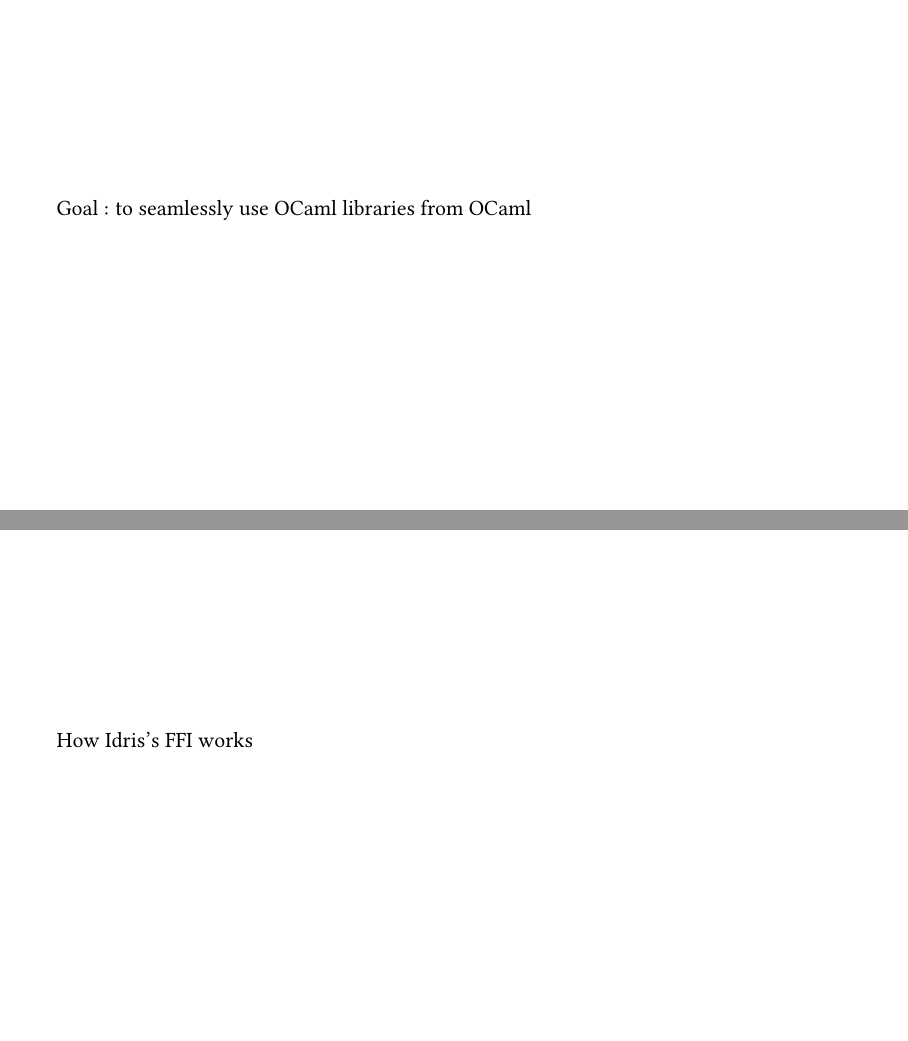
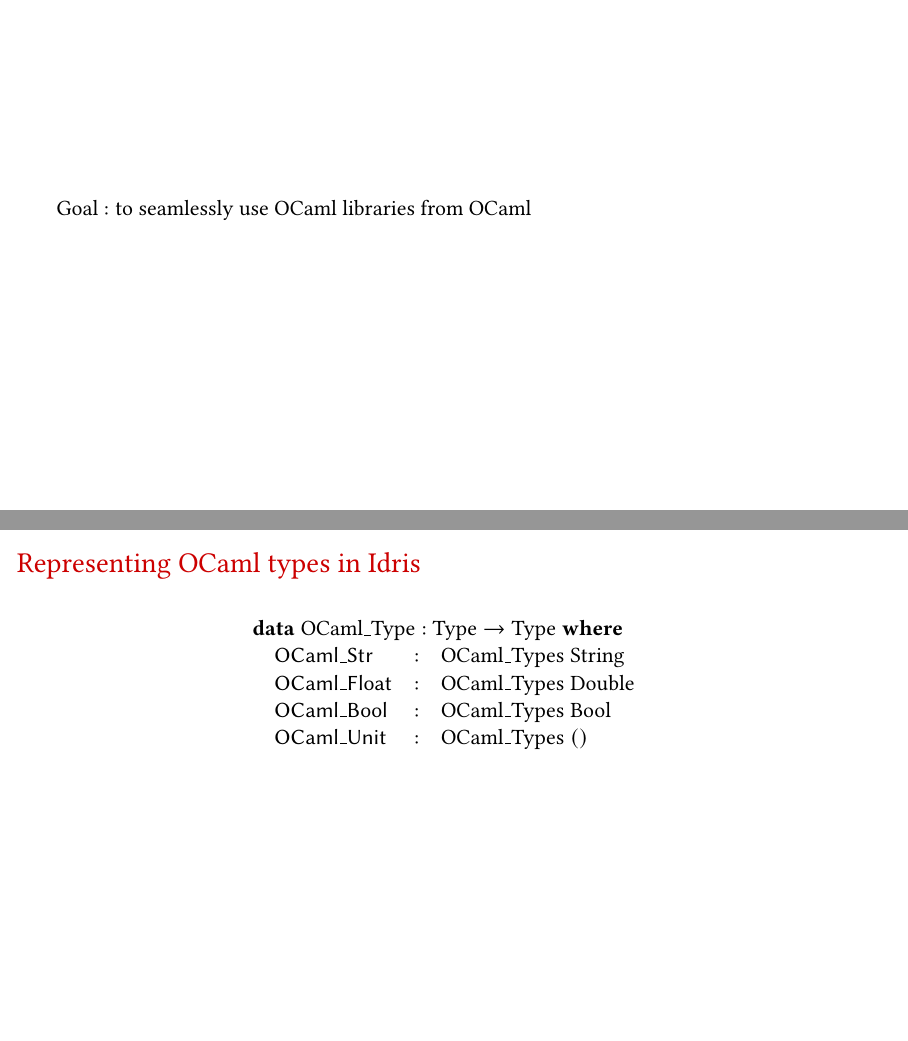
Before and after one commit to ioanluca/real-world-idris, LaTeX slides (abstract/slides.tex): pages 14 and 15 of 20, joined at a grey line. Compiled offline with pdfLaTeX.

Commit message:
[ slides ] some stuff

```diff
--- a/abstract/slides.tex
+++ b/abstract/slides.tex
@@ -190,8 +190,22 @@
   Goal : to seamlessly use OCaml libraries from OCaml
 \end{frame}
 
-\begin{frame}
-  How Idris's FFI works
+\begin{frame}[t]
+  \frametitle{Representing OCaml types in Idris}
+
+  \begin{displaymath}
+    \begin{array}{@{}l}
+      \textbf{data}\;\mathrm{OCaml\_Type} : \mathrm{Type} \to \mathrm{Type}\;\textbf{where} \\
+      \quad
+      \begin{array}{@{}l@{\quad:\quad}l}
+        \mathsf{OCaml\_Str} & \mathrm{OCaml\_Types}\;\mathrm{String} \\
+        \mathsf{OCaml\_Float} & \mathrm{OCaml\_Types}\;\mathrm{Double} \\
+        \mathsf{OCaml\_Bool} & \mathrm{OCaml\_Types}\;\mathrm{Bool} \\
+        \mathsf{OCaml\_Unit} & \mathrm{OCaml\_Types}\;() \\
+      \end{array}
+    \end{array}
+  \end{displaymath}
+
 \end{frame}
 
 \begin{frame}
```
